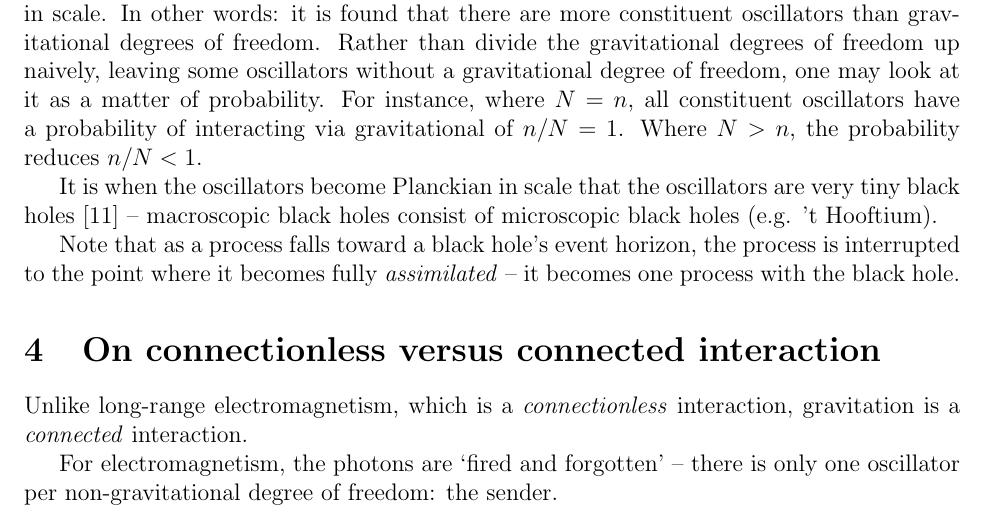
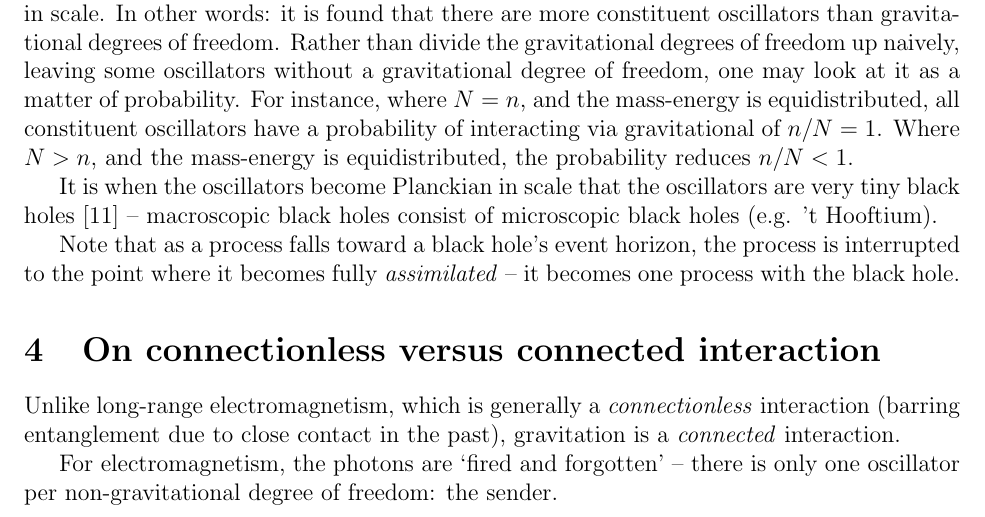
Before and after one commit to sjhalayka/papers, a LaTeX paper (anisotropic gravitation/bezier_escape.tex): part of page 2 of 5, cut so that both start at the same text. Compiled offline with pdfLaTeX.

Commit message:
Add files via upload

```diff
--- a/anisotropic gravitation/bezier_escape.tex
+++ b/anisotropic gravitation/bezier_escape.tex
@@ -98,8 +98,8 @@ In other words: a black hole is raw spacetime.
 In the case where the process is not a black hole, it is found that there are more constituent oscillators $N$ than the minimum (e.g. $n$), and so therefore the oscillators are super-Planckian in scale.
 In other words: it is found that there are more constituent oscillators than gravitational degrees of freedom.
 Rather than divide the gravitational degrees of freedom up naively, leaving some oscillators without a gravitational degree of freedom, one may look at it as a matter of probability.
-For instance, where $N = n$, all constituent oscillators have a probability of interacting via gravitational of $n/N = 1$.
-Where $N > n$, the probability reduces $n/N < 1$.
+For instance, where $N = n$, and the mass-energy is equidistributed, all constituent oscillators have a probability of interacting via gravitational of $n/N = 1$.
+Where $N > n$, and the mass-energy is equidistributed, the probability reduces $n/N < 1$.
 
 It is when the oscillators become Planckian in scale that the oscillators are very tiny black holes \cite{string} -- macroscopic black holes consist of microscopic black holes (e.g. 't Hooftium).
 
@@ -114,7 +114,7 @@ Note that as a process falls toward a black hole's event horizon, the process is
 
 \section{On connectionless versus connected interaction}
 
-Unlike long-range electromagnetism, which is a {\textit{connectionless}} interaction, gravitation is a {\textit{connected}} interaction.
+Unlike long-range electromagnetism, which is generally a {\textit{connectionless}} interaction (barring entanglement due to close contact in the past), gravitation is a {\textit{connected}} interaction.
 
 For electromagnetism, the photons are `fired and forgotten' -- there is only one oscillator per non-gravitational degree of freedom: the sender.
 
```
Also changed, not shown: anisotropic gravitation/bezier_escape.pdf, 1 other file.
